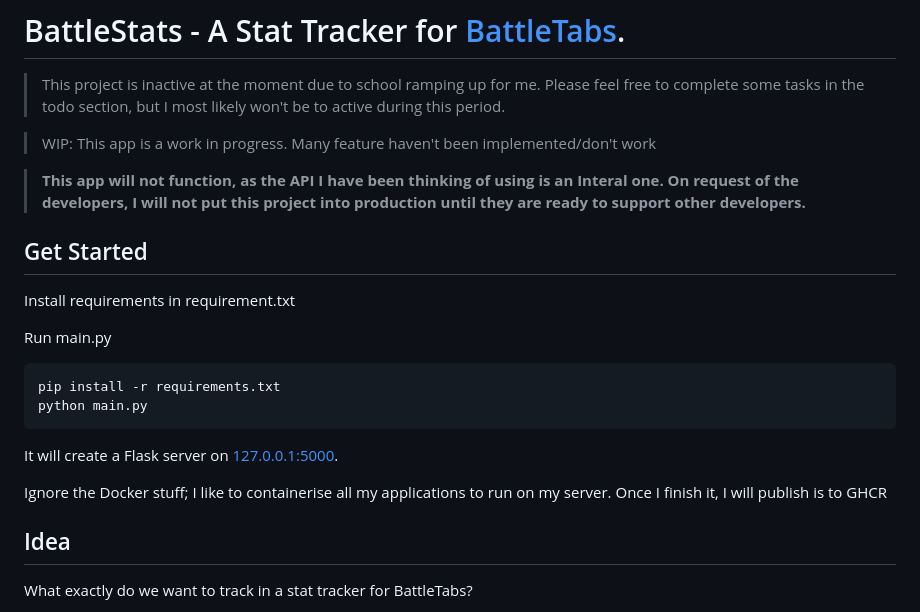
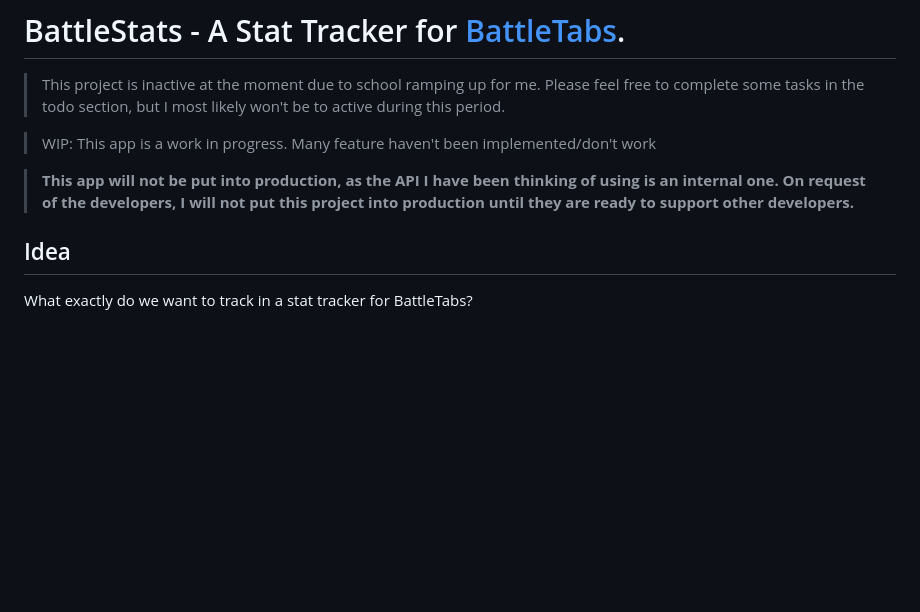
Before and after one commit to NotLawson/battlestats, a Markdown page: README.md, the part around the change. Drawn GitHub-style; blank space fills up the shorter version.

Commit message:
i thought i corrected these... oh well

````diff
--- a/README.md
+++ b/README.md
@@ -4,22 +4,7 @@
 
 > WIP: This app is a work in progress. Many feature haven't been implemented/don't work
 
-> **This app will not function, as the API I have been thinking of using is an Interal one. On request of the developers, I will not put this project into production until they are ready to support other developers.**
-
-## Get Started
-
-Install requirements in requirement.txt
-
-Run main.py
-
-```
-pip install -r requirements.txt
-python main.py
-```
-
-It will create a Flask server on [127.0.0.1:5000](http://127.0.0.1:5000).
-
-Ignore the Docker stuff; I like to containerise all my applications to run on my server. Once I finish it, I will publish is to GHCR
+> **This app will not be put into production, as the API I have been thinking of using is an internal one. On request of the developers, I will not put this project into production until they are ready to support other developers.**
 
 ## Idea
 What exactly do we want to track in a stat tracker for BattleTabs?
````
